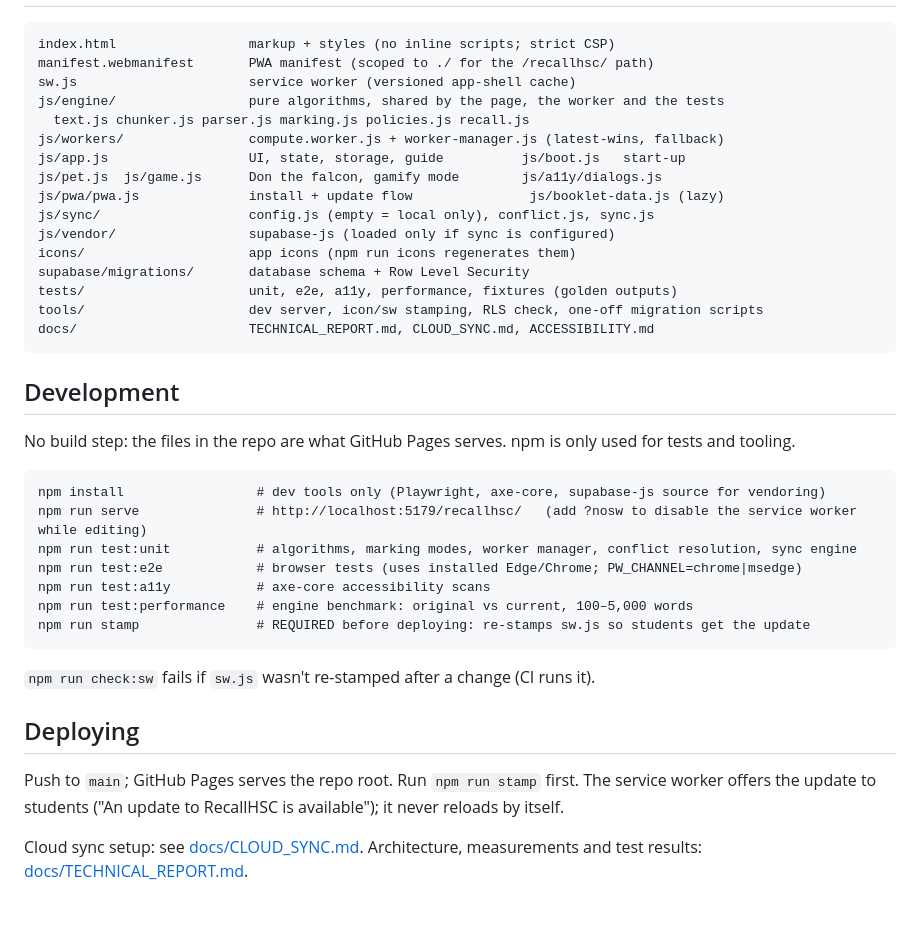
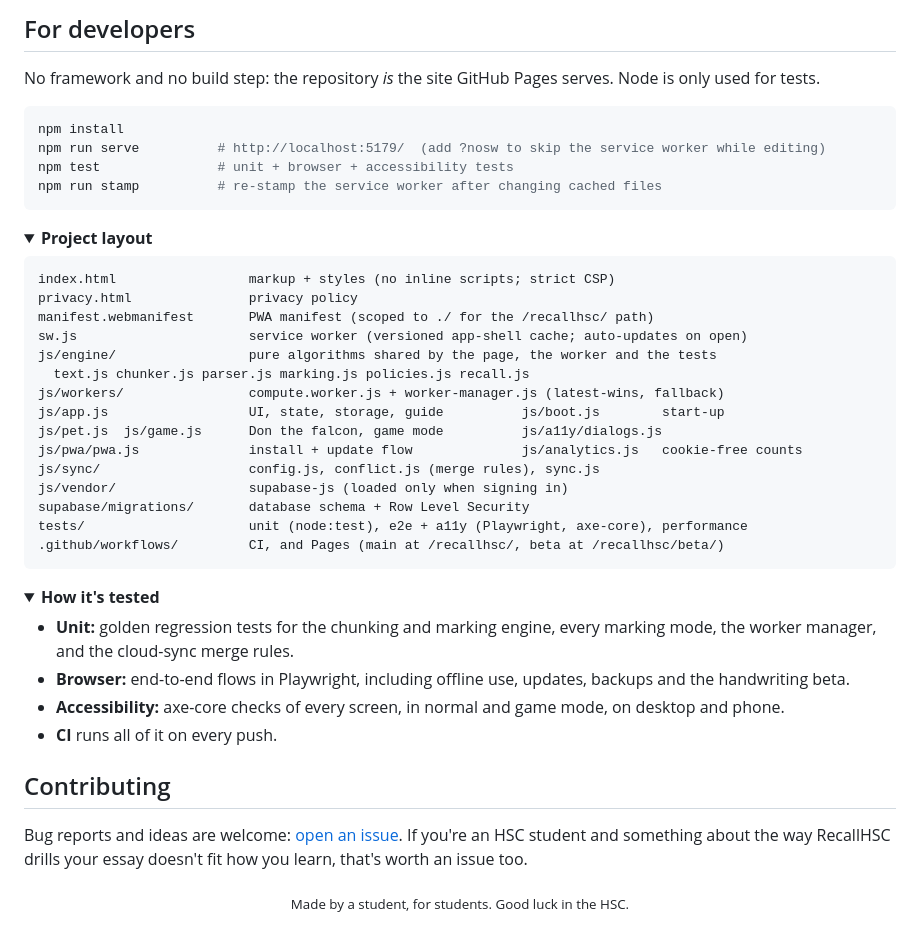
Before and after one commit to timliniscool/recallhsc, a Markdown page: README.md, the part around one of its changes. GitHub-like rendering; folded sections open.

````diff
--- a/README.md
+++ b/README.md
@@ -16,41 +54,49 @@ Everything is stored in the browser (localStorage). Back up / restore from **Ess
+## For developers
+
+No framework and no build step: the repository *is* the site GitHub Pages serves. Node is only used for tests.
+
+```bash
+npm install
+npm run serve          # http://localhost:5179/  (add ?nosw to skip the service worker while editing)
+npm test               # unit + browser + accessibility tests
+npm run stamp          # re-stamp the service worker after changing cached files
+```
+
+<details>
+<summary><b>Project layout</b></summary>
 
 ```
 index.html                 markup + styles (no inline scripts; strict CSP)
+privacy.html               privacy policy
 manifest.webmanifest       PWA manifest (scoped to ./ for the /recallhsc/ path)
-sw.js                      service worker (versioned app-shell cache)
-js/engine/                 pure algorithms, shared by the page, the worker and the tests
+sw.js                      service worker (versioned app-shell cache; auto-updates on open)
+js/engine/                 pure algorithms shared by the page, the worker and the tests
   text.js chunker.js parser.js marking.js policies.js recall.js
 js/workers/                compute.worker.js + worker-manager.js (latest-wins, fallback)
-js/app.js                  UI, state, storage, guide          js/boot.js   start-up
-js/pet.js  js/game.js      Don the falcon, gamify mode        js/a11y/dialogs.js
-js/pwa/pwa.js              install + update flow               js/booklet-data.js (lazy)
-js/sync/                   config.js (empty = local only), conflict.js, sync.js
-js/vendor/                 supabase-js (loaded only if sync is configured)
-icons/                     app icons (npm run icons regenerates them)
+js/app.js                  UI, state, storage, guide          js/boot.js        start-up
+js/pet.js  js/game.js      Don the falcon, game mode          js/a11y/dialogs.js
+js/pwa/pwa.js              install + update flow              js/analytics.js   cookie-free counts
+js/sync/                   config.js, conflict.js (merge rules), sync.js
+js/vendor/                 supabase-js (loaded only when signing in)
 supabase/migrations/       database schema + Row Level Security
-tests/                     unit, e2e, a11y, performance, fixtures (golden outputs)
-tools/                     dev server, icon/sw stamping, RLS check, one-off migration scripts
-docs/                      TECHNICAL_REPORT.md, CLOUD_SYNC.md, ACCESSIBILITY.md
+tests/                     unit (node:test), e2e + a11y (Playwright, axe-core), performance
+.github/workflows/         CI, and Pages (main at /recallhsc/, beta at /recallhsc/beta/)
 ```
 
-## Development
+</details>
 
-No build step: the files in the repo are what GitHub Pages serves. npm is only used for tests and tooling.
+<details>
+<summary><b>How it's tested</b></summary>
 
-```
-npm install                 # dev tools only (Playwright, axe-core, supabase-js source for vendoring)
-npm run serve               # http://localhost:5179/recallhsc/   (add ?nosw to disable the service worker while editing)
-npm run test:unit           # algorithms, marking modes, worker manager, conflict resolution, sync engine
-npm run test:e2e            # browser tests (uses installed Edge/Chrome; PW_CHANNEL=chrome|msedge)
-npm run test:a11y           # axe-core accessibility scans
-npm run test:performance    # engine benchmark: original vs current, 100–5,000 words
-npm run stamp               # REQUIRED before deploying: re-stamps sw.js so students get the update
-```
+- **Unit:** golden regression tests for the chunking and marking engine, every marking mode, the worker manager, and the cloud-sync merge rules.
+- **Browser:** end-to-end flows in Playwright, including offline use, updates, backups and the handwriting beta.
+- **Accessibility:** axe-core checks of every screen, in normal and game mode, on desktop and phone.
+- **CI** runs all of it on every push.
 
-`npm run check:sw` fails if `sw.js` wasn't re-stamped after a change (CI runs it).
+</details>
 
-## Deploying
+## Contributing
 
-Push to `main`; GitHub Pages serves the repo root. Run `npm run stamp` first. The service worker offers the update to students ("An update to RecallHSC is available"); it never reloads by itself.
+Bug reports and ideas are welcome: [open an issue](https://github.com/timliniscool/recallhsc/issues). If you're an HSC student and something about the way RecallHSC drills your essay doesn't fit how you learn, that's worth an issue too.
 
-Cloud sync setup: see [docs/CLOUD_SYNC.md](docs/CLOUD_SYNC.md). Architecture, measurements and test results: [docs/TECHNICAL_REPORT.md](docs/TECHNICAL_REPORT.md).
+<div align="center"><sub>Made by a student, for students. Good luck in the HSC.</sub></div>
````
Also changed, not shown: other parts of README.md (+49 -11 lines), docs/images/recallhsc.png (added), 4 other files.
